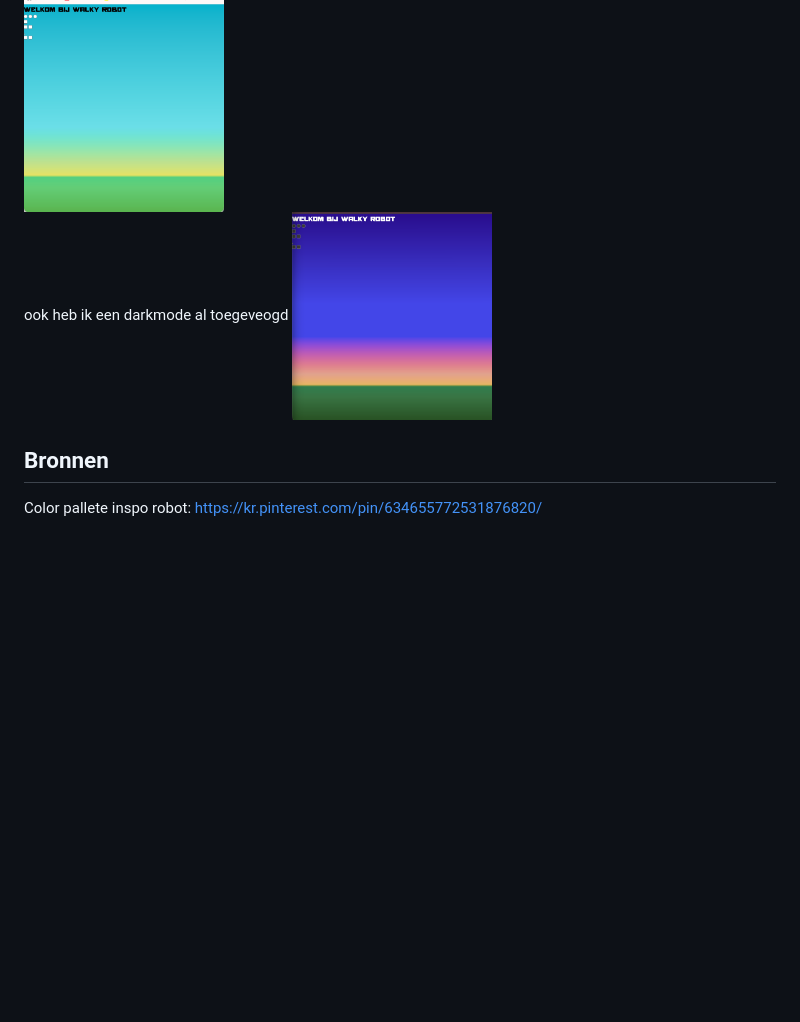
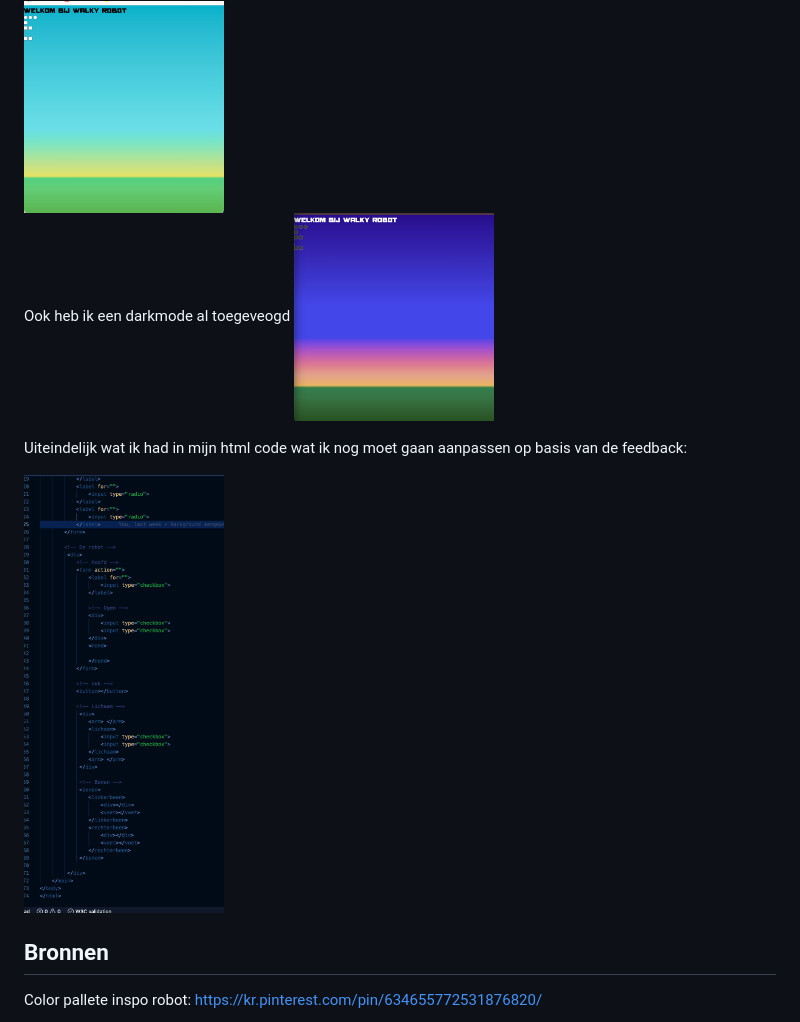
Before and after one commit to sabrinaz35/css-eindopdracht, a Markdown page: README.md, the part around the change. GitHub-like rendering; pictures changed too: readme-images/html-opbouw-1.png (added); blank space fills up the shorter version.

Commit message:
readme aangevuld

```diff
--- a/README.md
+++ b/README.md
@@ -77,8 +77,13 @@ Uiteindelijk ben ik vrijdag zoals ik al zei bezig geweest aan de html en heb ik
 
 <img src="/readme-images/tussenstand-20feb.png" alt="achtergrond met gradient light" width="200px">
 
-ook heb ik een darkmode al toegeveogd
+Ook heb ik een darkmode al toegeveogd
 <img src="/readme-images/tussenstand-20feb-dark.png" alt="achtergrond met gradient dark" width="200px">
+
+Uiteindelijk wat ik had in mijn html code wat ik nog moet gaan aanpassen op basis van de feedback:
+
+<img src="/readme-images/html-opbouw-1.png" alt="mijn eerste opbouw van de html" width="200px">
+
 
 
 ## Bronnen
```
